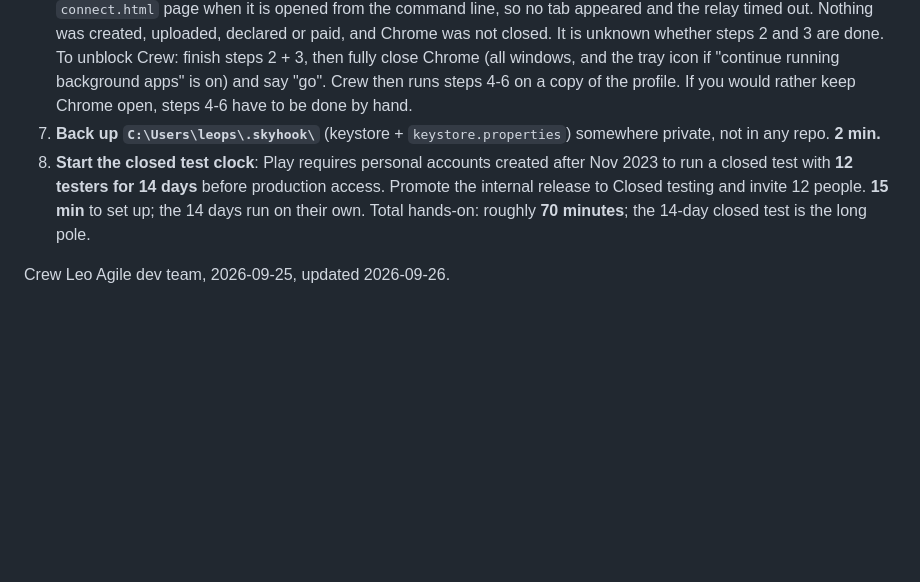
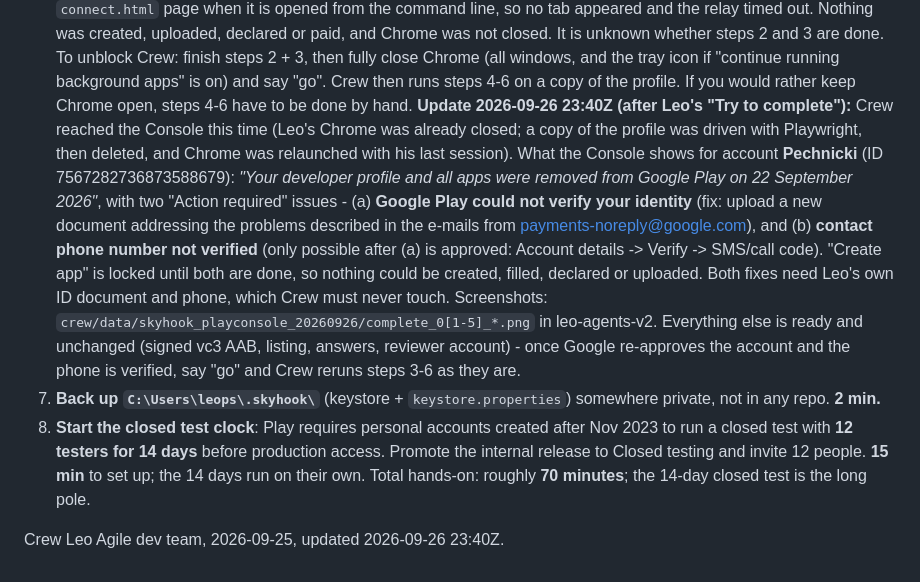
Before and after one commit to leopechnicki/skyhook, a Markdown page: android-app/PLAYSTORE_READY_REPORT.md, the part around the change. GitHub-like rendering; blank space fills up the shorter version.

Commit message:
docs(android): Play Console reached - account restricted since 22 Sep (identity + phone verification), upload blocked
Co-Authored-By: Claude Fable 5.1 <noreply@anthropic.com>

```diff
--- a/android-app/PLAYSTORE_READY_REPORT.md
+++ b/android-app/PLAYSTORE_READY_REPORT.md
@@ -236,6 +236,23 @@ live, so the account sign-up and "merge this PR" steps are gone.
    windows, and the tray icon if "continue running background apps" is on)
    and say "go". Crew then runs steps 4-6 on a copy of the profile. If you
    would rather keep Chrome open, steps 4-6 have to be done by hand.
+   **Update 2026-09-26 23:40Z (after Leo's "Try to complete"):** Crew reached
+   the Console this time (Leo's Chrome was already closed; a copy of the
+   profile was driven with Playwright, then deleted, and Chrome was relaunched
+   with his last session). What the Console shows for account **Pechnicki**
+   (ID 7567282736873588679): *"Your developer profile and all apps were
+   removed from Google Play on 22 September 2026"*, with two "Action
+   required" issues - (a) **Google Play could not verify your identity**
+   (fix: upload a new document addressing the problems described in the
+   e-mails from payments-noreply@google.com), and (b) **contact phone number
+   not verified** (only possible after (a) is approved: Account details ->
+   Verify -> SMS/call code). "Create app" is locked until both are done, so
+   nothing could be created, filled, declared or uploaded. Both fixes need
+   Leo's own ID document and phone, which Crew must never touch. Screenshots:
+   `crew/data/skyhook_playconsole_20260926/complete_0[1-5]_*.png` in
+   leo-agents-v2. Everything else is ready and unchanged (signed vc3 AAB,
+   listing, answers, reviewer account) - once Google re-approves the account
+   and the phone is verified, say "go" and Crew reruns steps 3-6 as they are.
 7. **Back up `C:\Users\leops\.skyhook\`** (keystore + `keystore.properties`)
    somewhere private, not in any repo. **2 min.**
 8. **Start the closed test clock**: Play requires personal accounts created
@@ -244,4 +261,4 @@ live, so the account sign-up and "merge this PR" steps are gone.
    invite 12 people. **15 min** to set up; the 14 days run on their own.
 Total hands-on: roughly **70 minutes**; the 14-day closed test is the long pole.
 
-Crew Leo Agile dev team, 2026-09-25, updated 2026-09-26.
+Crew Leo Agile dev team, 2026-09-25, updated 2026-09-26 23:40Z.
```
